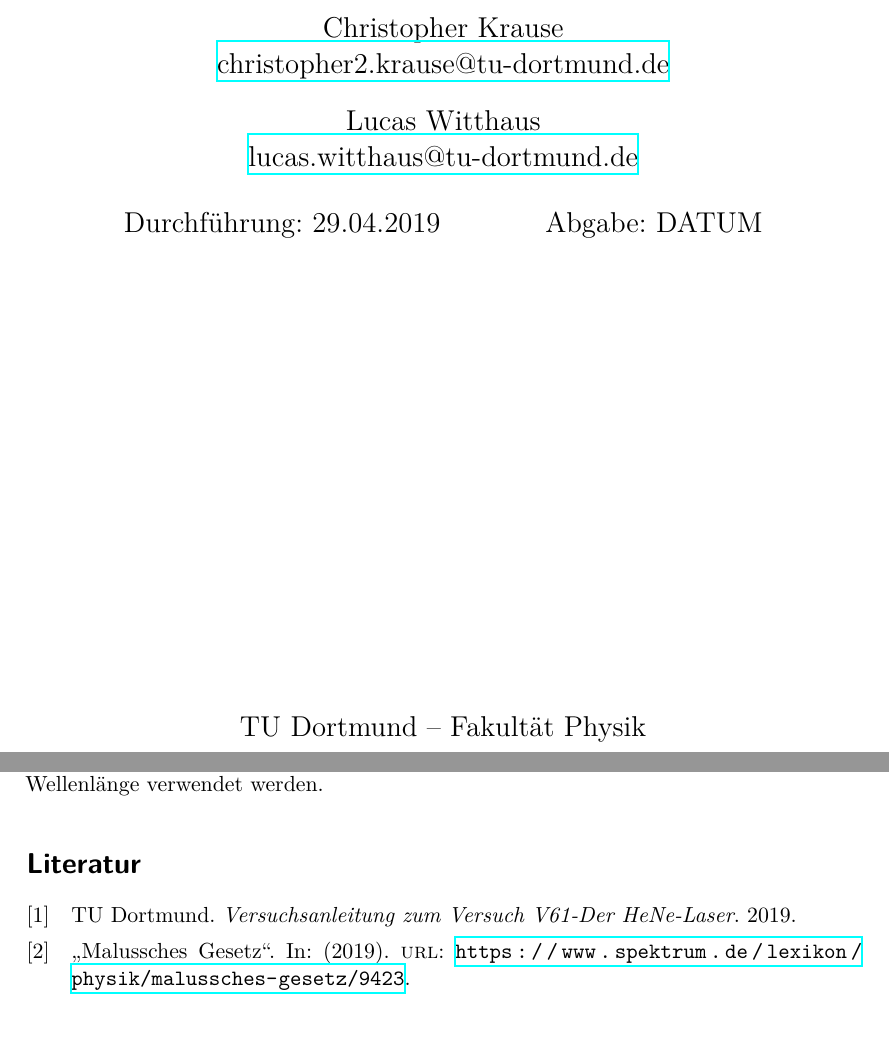
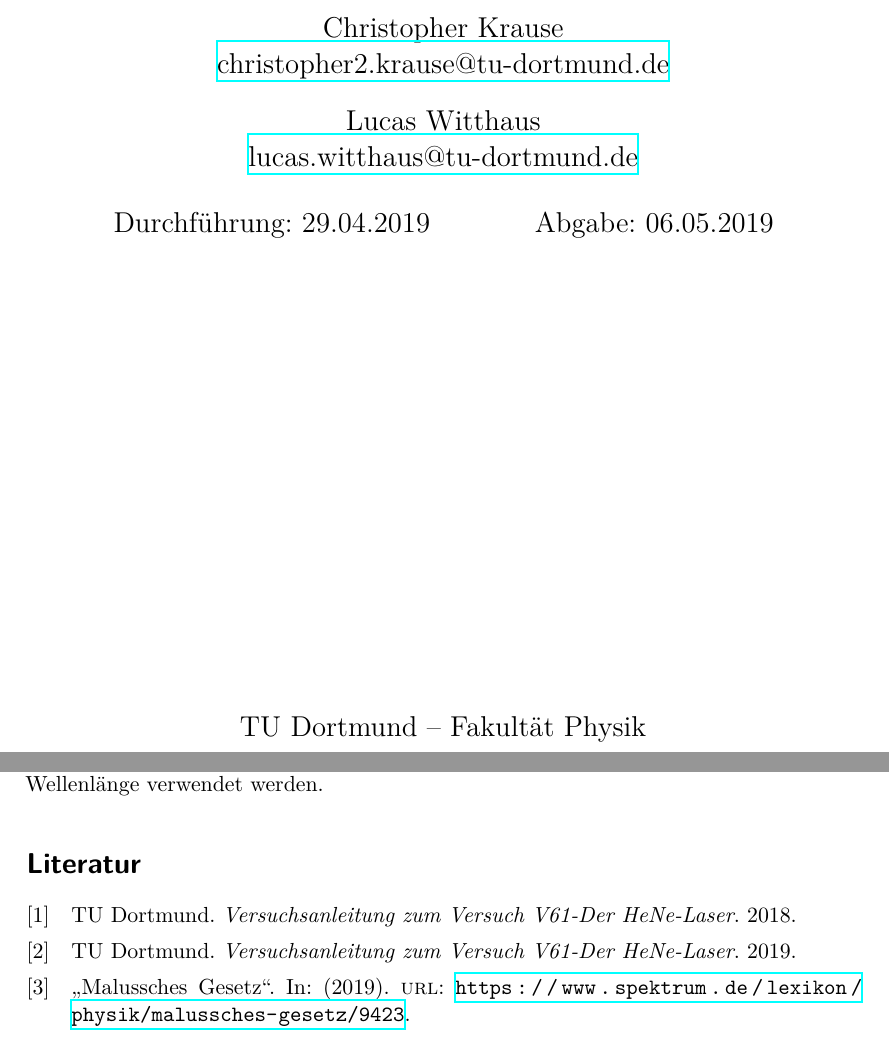
Before and after one commit to Christopherkrause1/FortgeschrittenesPraktikum, a LaTeX document (V61-HeNELaser/main.tex, which reads V61-HeNELaser/lit.bib): two parts of pages 1 and 13 of 13, joined at a grey line, cut so that both start at the same text. Compiled offline with XeLaTeX.

Commit message:
hshgvcjwgv

```diff
--- a/V61-HeNELaser/lit.bib
+++ b/V61-HeNELaser/lit.bib
@@ -11,0 +16,2 @@ url = "https://www.spektrum.de/lexikon/physik/malussches-gesetz/9423",
+  year = 2018
+}
--- a/V61-HeNELaser/main.tex
+++ b/V61-HeNELaser/main.tex
@@ -5,7 +5,7 @@
 \date{%
   Durchführung: 29.04.2019
   \hspace{3em}
-  Abgabe: DATUM
+  Abgabe: 06.05.2019
 }
 
 \begin{document}
```
Also changed, not shown: V61-HeNELaser/content/theorie.tex (+1 -1 lines), V61-HeNELaser/lit.bib (4 more changed lines).
